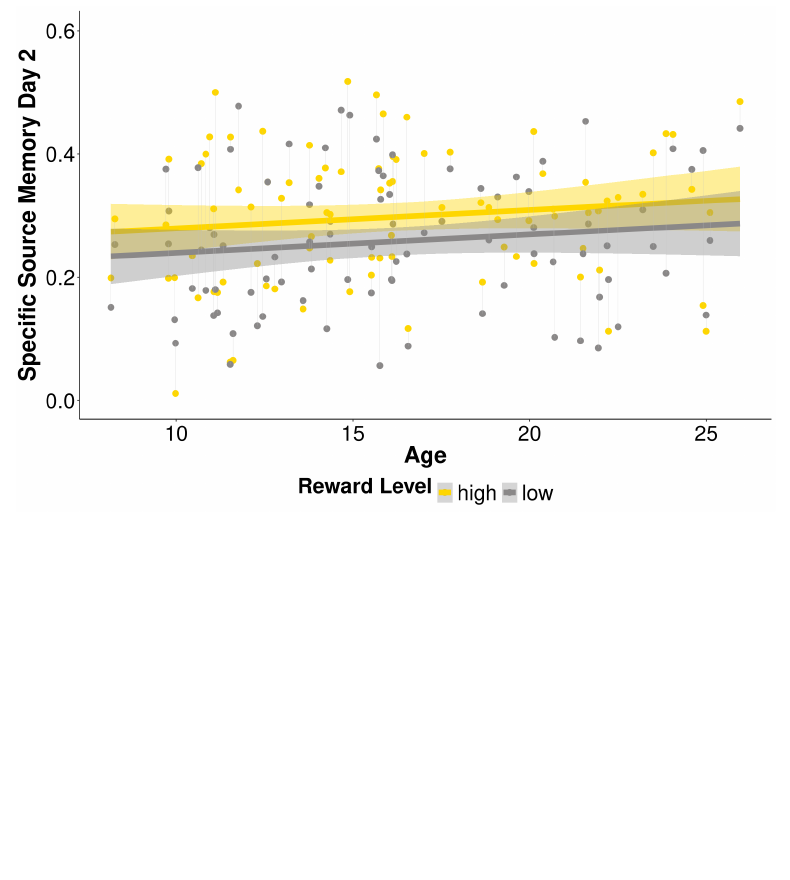
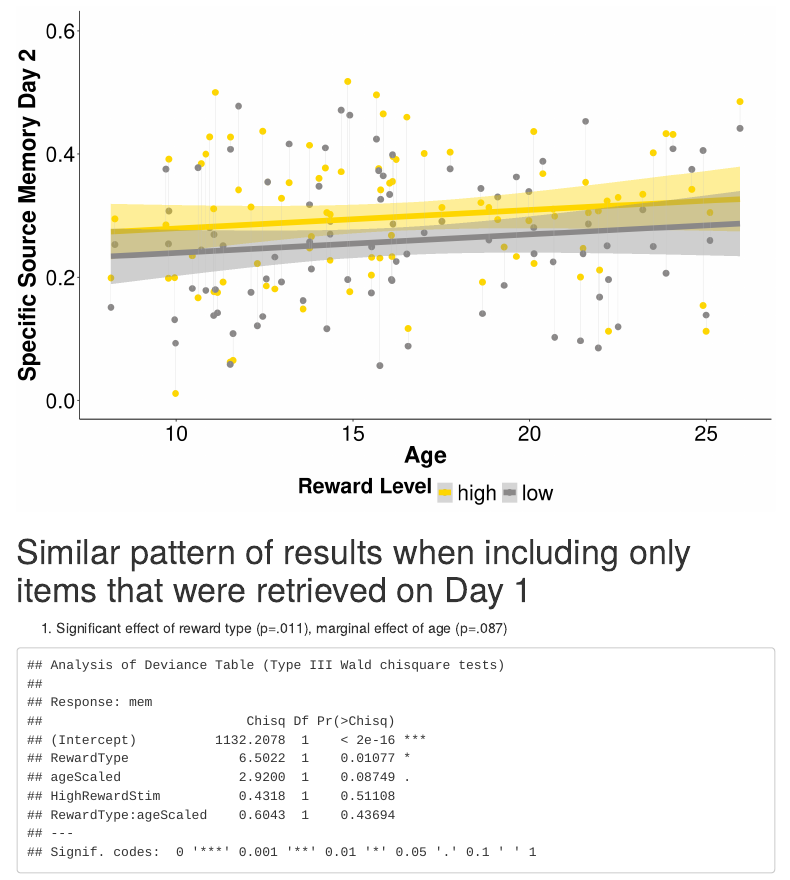
Before and after one commit to hartleylabnyu/reward_memories_rsa, an R Markdown document (RSAmanuscript0226.Rmd): the page in a window 1100 px wide, from 810 px down. Rendered offline with R 4.5, knitr and Pandoc, with nearby package versions; some code elsewhere in the file could not run offline; menus at the side of the page are left out.

Commit message:
update analyses

````diff
--- a/RSAmanuscript0226.Rmd
+++ b/RSAmanuscript0226.Rmd
@@ -150,6 +150,33 @@ ggplot(assochitd2all.long, aes(y = mem, x = ExactAge, colour = RewardType, group
   ylim(0, 0.602) +
   rsa_theme
 ggsave('figures/spec_source_mem_day2.png', width = 12, height = 8)
+```
+# Similar pattern of results when including only items that were retrieved on Day 1
+
+1. Significant effect of reward type (p=.011), marginal effect of age (p=.087)
+
+```{r analyzeBehav2, echo = FALSE, warning = FALSE, message = FALSE}
+# Day 2 specific associative memory - retrieved on Day 1 only
+assochitd2ret.long = melt(behavdata,
+                       id.vars = c("subid", "HighRewardStim", "AgeGroup", "ExactAge", "Gender"),
+                       measure.vars = c("HighRewAssocRetrievedHitDay2", "LowRewAssocRetrievedHitDay2"),
+                       variable.name = "assoc")
+names(assochitd2ret.long)[names(assochitd2ret.long) == "value"] <- "mem"
+
+# Code RewardType
+findRew <- "(High|Low)"
+assochitd2ret.long <- transform(assochitd2ret.long, RewardType = stringr::str_extract(assoc, findRew))
+
+# Z-score age
+assochitd2ret.long$ageScaled <- scale(assochitd2ret.long$ExactAge)
+
+# Make reward variables factors
+assochitd2ret.long$HighRewardStim <- as.factor(assochitd2ret.long$HighRewardStim)
+assochitd2ret.long$RewardType <- as.factor(assochitd2ret.long$RewardType)
+
+# Model
+assocmemmodelretronly <- lmer(mem ~ RewardType * ageScaled + HighRewardStim +  (1|subid), control = lmerControl(optimizer = "bobyqa", optCtrl = list(maxfun=1e6)), contrasts = list(RewardType = "contr.sum", HighRewardStim = "contr.sum"), data = assochitd2ret.long)
+Anova(assocmemmodelretronly, type = "III")
 ```
 
 # VTC Pattern Similarity
````
Also changed, not shown: figures/ERS_reward_accuracy_Adults.png, figures/ERS_reward_accuracy_KidsTeens.png, 1 other file.
